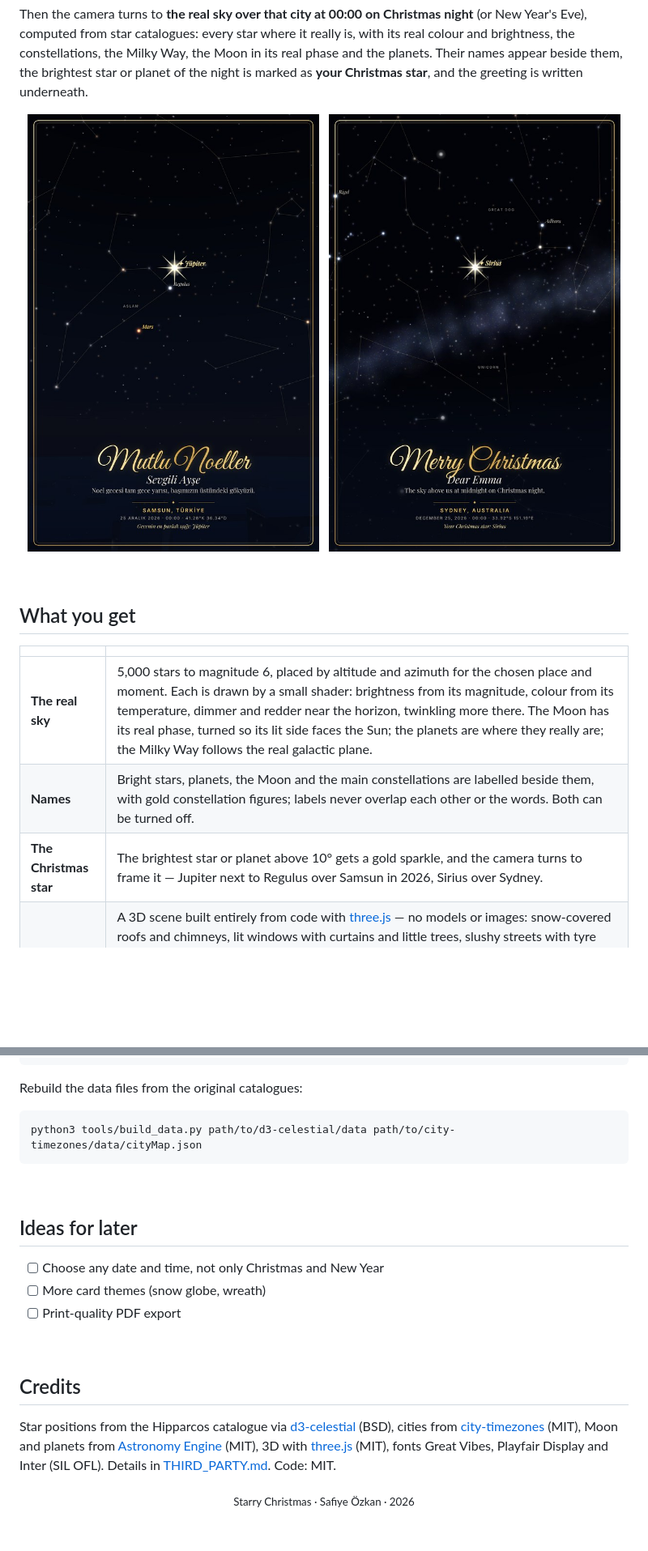
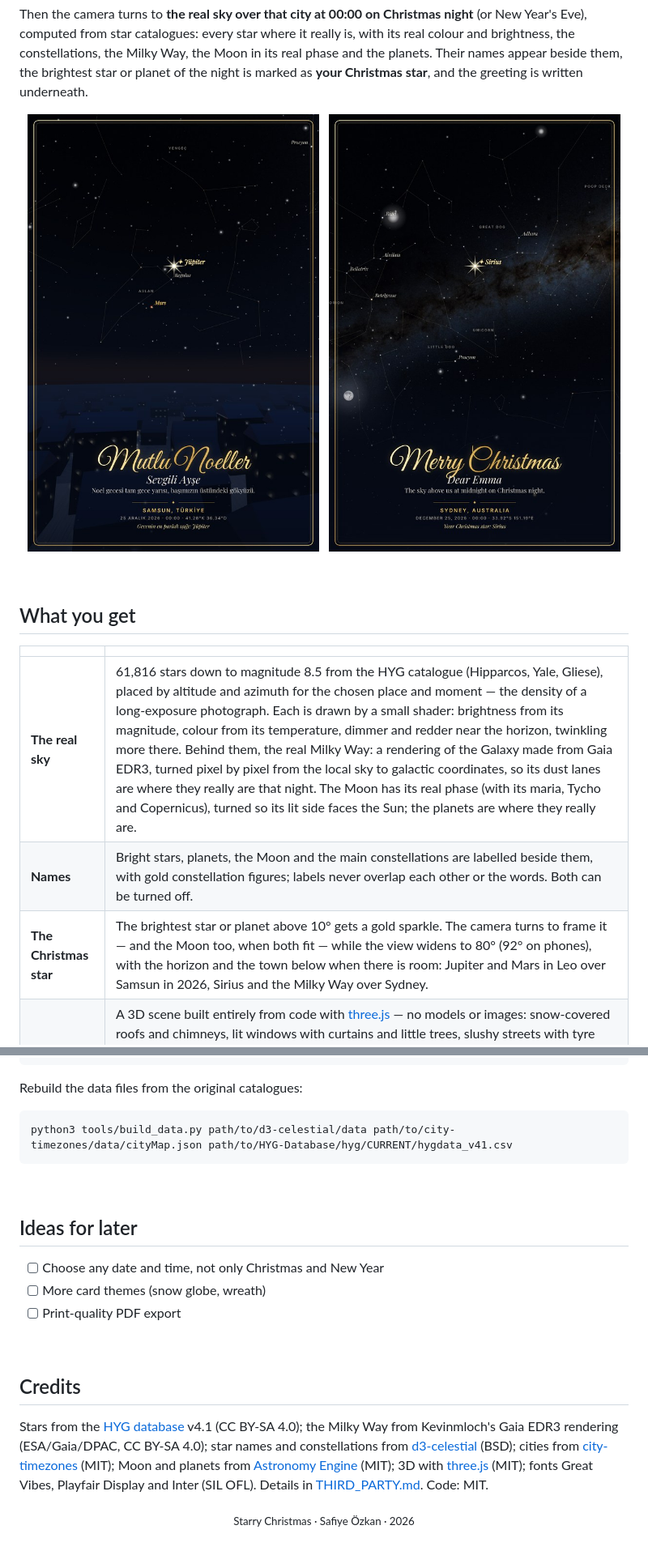
Before and after one commit to sayko89/starry-christmas, a Markdown page: README.md, 2 parts joined by grey strips. Shown at 81% size. Drawn GitHub-style; pictures changed too: assets/card-samsun.jpg, assets/card-sydney.jpg; blank space fills up the shorter version.

````diff
--- a/README.md
+++ b/README.md
@@ -40,9 +40,9 @@ star**, and the greeting is written underneath.
 
 | | |
 |---|---|
-| **The real sky** | 5,000 stars to magnitude 6, placed by altitude and azimuth for the chosen place and moment. Each is drawn by a small shader: brightness from its magnitude, colour from its temperature, dimmer and redder near the horizon, twinkling more there. The Moon has its real phase, turned so its lit side faces the Sun; the planets are where they really are; the Milky Way follows the real galactic plane. |
+| **The real sky** | 61,816 stars down to magnitude 8.5 from the HYG catalogue (Hipparcos, Yale, Gliese), placed by altitude and azimuth for the chosen place and moment — the density of a long-exposure photograph. Each is drawn by a small shader: brightness from its magnitude, colour from its temperature, dimmer and redder near the horizon, twinkling more there. Behind them, the real Milky Way: a rendering of the Galaxy made from Gaia EDR3, turned pixel by pixel from the local sky to galactic coordinates, so its dust lanes are where they really are that night. The Moon has its real phase (with its maria, Tycho and Copernicus), turned so its lit side faces the Sun; the planets are where they really are. |
 | **Names** | Bright stars, planets, the Moon and the main constellations are labelled beside them, with gold constellation figures; labels never overlap each other or the words. Both can be turned off. |
-| **The Christmas star** | The brightest star or planet above 10° gets a gold sparkle, and the camera turns to frame it — Jupiter next to Regulus over Samsun in 2026, Sirius over Sydney. |
+| **The Christmas star** | The brightest star or planet above 10° gets a gold sparkle. The camera turns to frame it — and the Moon too, when both fit — while the view widens to 80° (92° on phones), with the horizon and the town below when there is room: Jupiter and Mars in Leo over Samsun in 2026, Sirius and the Milky Way over Sydney. |
 | **The opening** | A 3D scene built entirely from code with [three.js](https://threejs.org) — no models or images: snow-covered roofs and chimneys, lit windows with curtains and little trees, slushy streets with tyre tracks, pools of lantern light on the snow, a crowd in winter coats and hats, a fir made of ~1,500 branches, and a whole town of lit houses around it. Bloom and filmic tone mapping make the lights glow; if a phone struggles, the bloom switches itself off. The street runs north–south, so the sky above it is the real one from the start. *Skip* jumps ahead; with reduced motion turned on, the flight is skipped. |
 | **Your words** | Greeting, name and message; city, date, time and coordinates underneath. Turkish and English. *Edit* opens a panel to change any of it — a new city or night turns the camera to the new sky. |
 | **Sharing** | *Download PNG* (1200 × 1800, ready to print at 4 × 6 in: the sky, its names and the words) and *Copy link* — every setting lives in the URL, and a shared link opens straight on the finished sky. |
@@ -130,7 +135,7 @@ npm test
 Rebuild the data files from the original catalogues:
 
 ```bash
-python3 tools/build_data.py path/to/d3-celestial/data path/to/city-timezones/data/cityMap.json
+python3 tools/build_data.py path/to/d3-celestial/data path/to/city-timezones/data/cityMap.json path/to/HYG-Database/hyg/CURRENT/hygdata_v41.csv
 ```
 
 <br>
@@ -145,10 +150,12 @@ python3 tools/build_data.py path/to/d3-celestial/data path/to/city-timezones/dat
 
 ## Credits
 
-Star positions from the Hipparcos catalogue via [d3-celestial](https://github.com/ofrohn/d3-celestial)
-(BSD), cities from [city-timezones](https://github.com/kevinroberts/city-timezones) (MIT), Moon and
-planets from [Astronomy Engine](https://github.com/cosinekitty/astronomy) (MIT), 3D with
-[three.js](https://threejs.org) (MIT), fonts Great Vibes,
-Playfair Display and Inter (SIL OFL). Details in [THIRD_PARTY.md](THIRD_PARTY.md). Code: MIT.
+Stars from the [HYG database](https://github.com/astronexus/HYG-Database) v4.1 (CC BY-SA 4.0);
+the Milky Way from Kevinmloch's Gaia EDR3 rendering (ESA/Gaia/DPAC, CC BY-SA 4.0); star names and
+constellations from [d3-celestial](https://github.com/ofrohn/d3-celestial) (BSD); cities from
+[city-timezones](https://github.com/kevinroberts/city-timezones) (MIT); Moon and planets from
+[Astronomy Engine](https://github.com/cosinekitty/astronomy) (MIT); 3D with [three.js](https://threejs.org)
+(MIT); fonts Great Vibes, Playfair Display and Inter (SIL OFL). Details in [THIRD_PARTY.md](THIRD_PARTY.md).
+Code: MIT.
 
 <p align="center"><sub>Starry Christmas · Safiye Özkan · 2026</sub></p>
````
Also changed, not shown: other parts of README.md (+10 -5 lines), THIRD_PARTY.md (+19 -2 lines), assets/intro.jpg, assets/screenshot.jpg, textures/milky-way.jpg (added), 8 other files.
